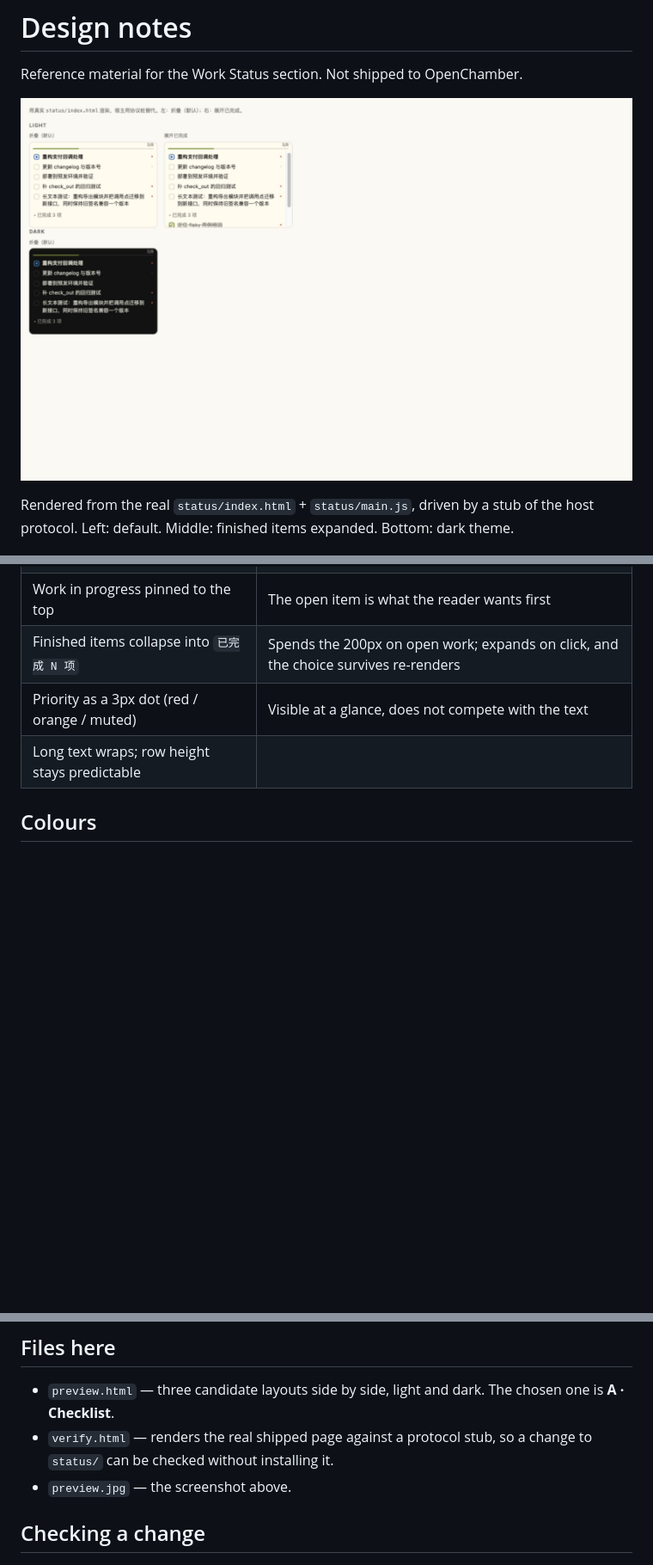
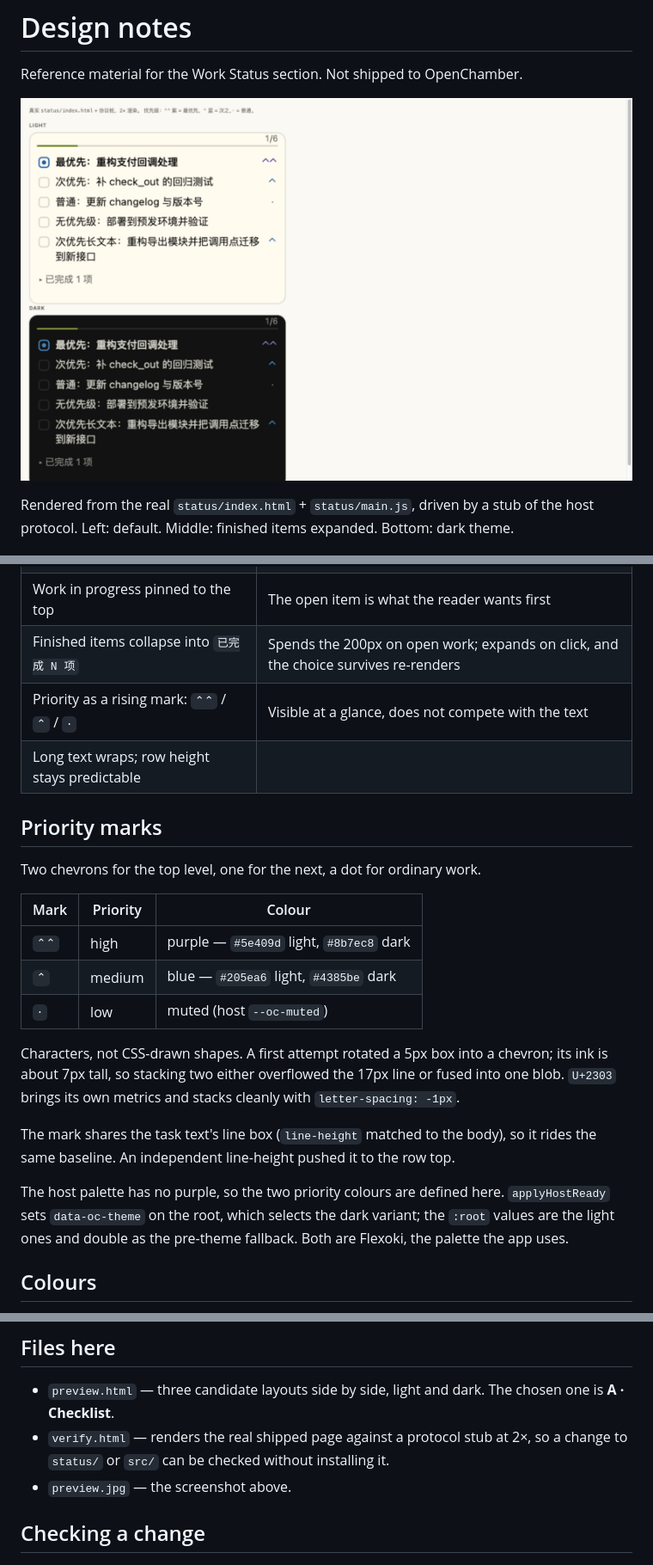
Before and after one commit to blackkcold/openchamber-todo-bridge, a Markdown page: design/README.md, 3 parts joined by grey strips. Shown at 86% size. Drawn GitHub-style; pictures changed too: design/preview.jpg; blank space fills up the shorter version.

```diff
--- a/design/README.md
+++ b/design/README.md
@@ -28,8 +28,32 @@ The section worked but looked like a terminal:
 | 2px progress bar under the count | Progress is visible without reading numbers |
 | Work in progress pinned to the top | The open item is what the reader wants first |
 | Finished items collapse into `已完成 N 项` | Spends the 200px on open work; expands on click, and the choice survives re-renders |
-| Priority as a 3px dot (red / orange / muted) | Visible at a glance, does not compete with the text |
+| Priority as a rising mark: `⌃⌃` / `⌃` / `·` | Visible at a glance, does not compete with the text |
 | Long text wraps; row height stays predictable | |
+
+## Priority marks
+
+Two chevrons for the top level, one for the next, a dot for ordinary work.
+
+| Mark | Priority | Colour |
+| --- | --- | --- |
+| `⌃⌃` | high | purple — `#5e409d` light, `#8b7ec8` dark |
+| `⌃` | medium | blue — `#205ea6` light, `#4385be` dark |
+| `·` | low | muted (host `--oc-muted`) |
+
+Characters, not CSS-drawn shapes. A first attempt rotated a 5px box into a
+chevron; its ink is about 7px tall, so stacking two either overflowed the 17px
+line or fused into one blob. `U+2303` brings its own metrics and stacks cleanly
+with `letter-spacing: -1px`.
+
+The mark shares the task text's line box (`line-height` matched to the body), so
+it rides the same baseline. An independent line-height pushed it to the row top.
+
+The host palette has no purple, so the two priority colours are defined here.
+`applyHostReady` sets `data-oc-theme` on the root, which selects the dark
+variant; the `:root` values are the light ones and double as the pre-theme
+fallback. Both are Flexoki, the palette the app uses.
+
 
 ## Colours
 
@@ -47,8 +71,8 @@ paint is readable before the theme lands.
 
 - `preview.html` — three candidate layouts side by side, light and dark. The
   chosen one is **A · Checklist**.
-- `verify.html` — renders the real shipped page against a protocol stub, so a
-  change to `status/` can be checked without installing it.
+- `verify.html` — renders the real shipped page against a protocol stub at 2×, so
+  a change to `status/` or `src/` can be checked without installing it.
 - `preview.jpg` — the screenshot above.
 
 ## Checking a change
```
Also changed, not shown: 4 other files.
